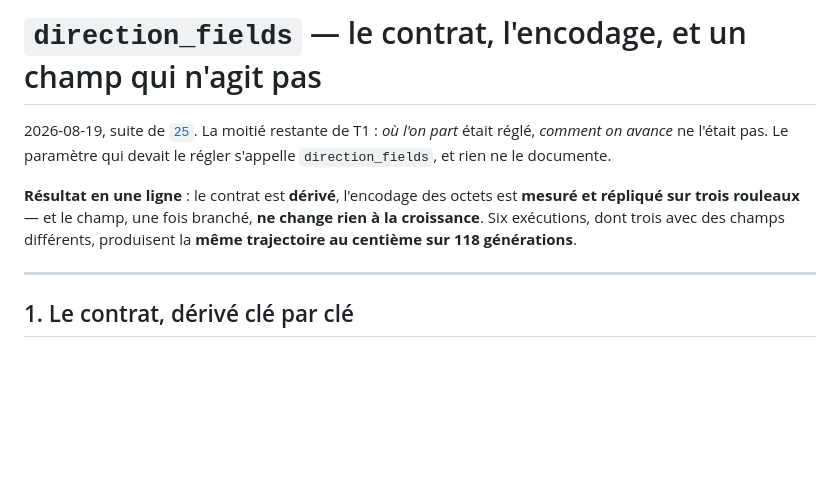
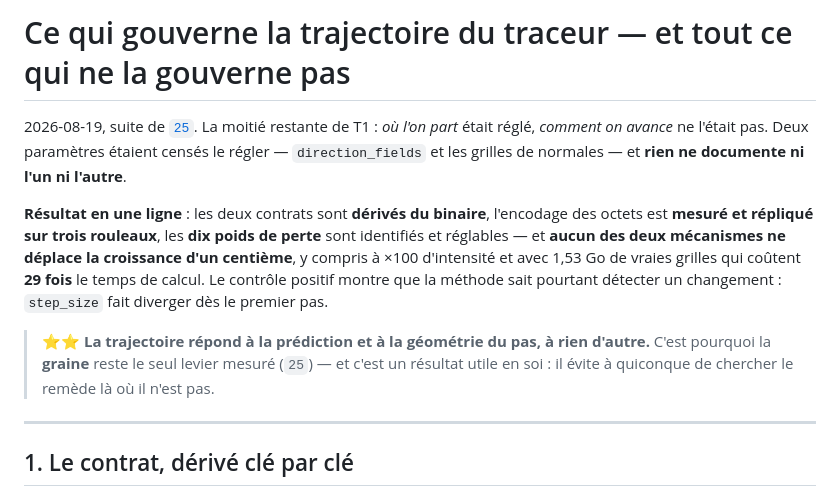
Before and after one commit to MasterLaplace/LplVesuvius, a Markdown page: docs/26_le_champ_de_direction.md, the part around the change. Drawn GitHub-style; blank space fills up the shorter version.

Commit message:
docs(26): le titre suit ce que le document est devenu
Il ne parle plus seulement de direction_fields mais de ce qui gouverne la
trajectoire -- et des deux mecanismes qui ne la gouvernent pas.

```diff
--- a/docs/26_le_champ_de_direction.md
+++ b/docs/26_le_champ_de_direction.md
@@ -1,13 +1,20 @@
-# `direction_fields` — le contrat, l'encodage, et un champ qui n'agit pas
+# Ce qui gouverne la trajectoire du traceur — et tout ce qui ne la gouverne pas
 
 2026-08-19, suite de [`25`](25_une_graine_choisie_sur_la_planeite.md). La moitié restante
-de T1 : *où l'on part* était réglé, *comment on avance* ne l'était pas. Le paramètre qui
-devait le régler s'appelle `direction_fields`, et rien ne le documente.
+de T1 : *où l'on part* était réglé, *comment on avance* ne l'était pas. Deux paramètres
+étaient censés le régler — `direction_fields` et les grilles de normales — et **rien ne
+documente ni l'un ni l'autre**.
 
-**Résultat en une ligne** : le contrat est **dérivé**, l'encodage des octets est **mesuré
-et répliqué sur trois rouleaux** — et le champ, une fois branché, **ne change rien à la
-croissance**. Six exécutions, dont trois avec des champs différents, produisent la **même
-trajectoire au centième sur 118 générations**.
+**Résultat en une ligne** : les deux contrats sont **dérivés du binaire**, l'encodage des
+octets est **mesuré et répliqué sur trois rouleaux**, les **dix poids de perte** sont
+identifiés et réglables — et **aucun des deux mécanismes ne déplace la croissance d'un
+centième**, y compris à ×100 d'intensité et avec 1,53 Go de vraies grilles qui coûtent
+**29 fois** le temps de calcul. Le contrôle positif montre que la méthode sait pourtant
+détecter un changement : `step_size` fait diverger dès le premier pas.
+
+> ⭐⭐ **La trajectoire répond à la prédiction et à la géométrie du pas, à rien d'autre.**
+> C'est pourquoi la **graine** reste le seul levier mesuré (`25`) — et c'est un résultat
+> utile en soi : il évite à quiconque de chercher le remède là où il n'est pas.
 
 ---
 
```
Also changed, not shown: HANDOFF.md (+1 -1 lines).
